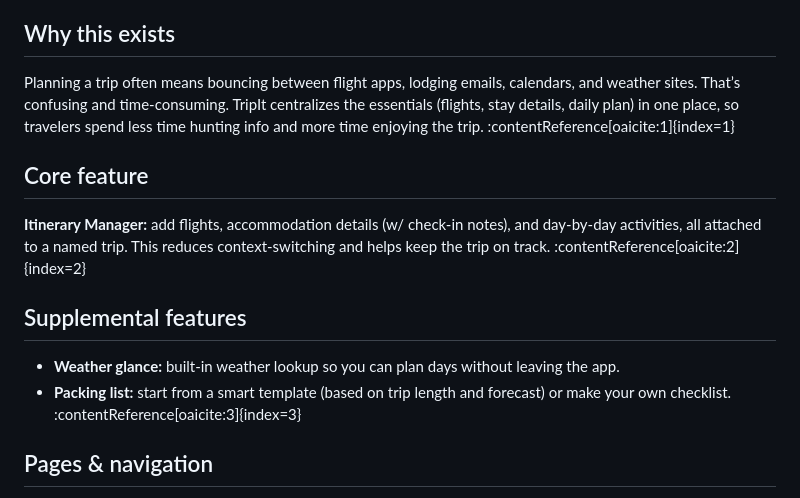
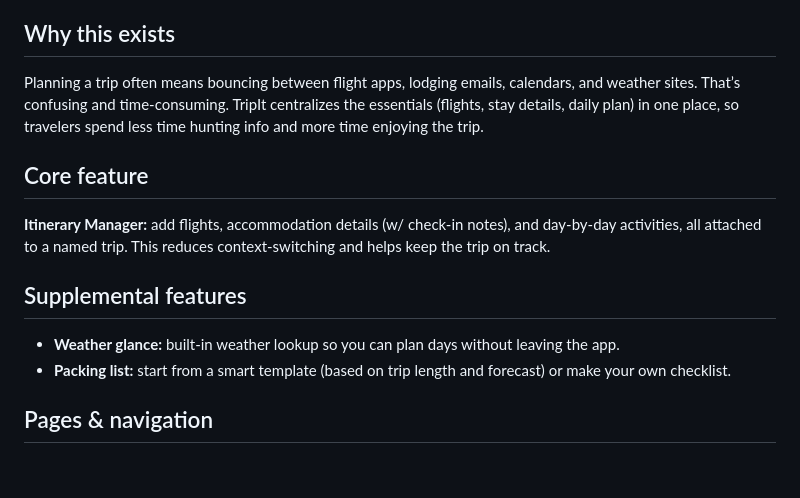
Before and after one commit to Nourk1/CSC_3380-Group_1, a Markdown page: README.md, the part around the change. Rendered like a GitHub page; blank space fills up the shorter version.

Commit message:
Remove unnecessary content references from README

```diff
--- a/README.md
+++ b/README.md
@@ -3,14 +3,14 @@
 > Plan trips, keep flight & lodging info, track activities, check the weather, and pack smarter — all in one simple website you can deploy on GitHub Pages.
 
 ## Why this exists
-Planning a trip often means bouncing between flight apps, lodging emails, calendars, and weather sites. That’s confusing and time-consuming. TripIt centralizes the essentials (flights, stay details, daily plan) in one place, so travelers spend less time hunting info and more time enjoying the trip. :contentReference[oaicite:1]{index=1}
+Planning a trip often means bouncing between flight apps, lodging emails, calendars, and weather sites. That’s confusing and time-consuming. TripIt centralizes the essentials (flights, stay details, daily plan) in one place, so travelers spend less time hunting info and more time enjoying the trip.
 
 ## Core feature
-**Itinerary Manager:** add flights, accommodation details (w/ check-in notes), and day-by-day activities, all attached to a named trip. This reduces context-switching and helps keep the trip on track. :contentReference[oaicite:2]{index=2}
+**Itinerary Manager:** add flights, accommodation details (w/ check-in notes), and day-by-day activities, all attached to a named trip. This reduces context-switching and helps keep the trip on track.
 
 ## Supplemental features
 - **Weather glance:** built-in weather lookup so you can plan days without leaving the app.
-- **Packing list:** start from a smart template (based on trip length and forecast) or make your own checklist. :contentReference[oaicite:3]{index=3}
+- **Packing list:** start from a smart template (based on trip length and forecast) or make your own checklist.
 
 ## Pages & navigation
 - **Home:** create/select a trip (stored in your browser via `localStorage`).
```
